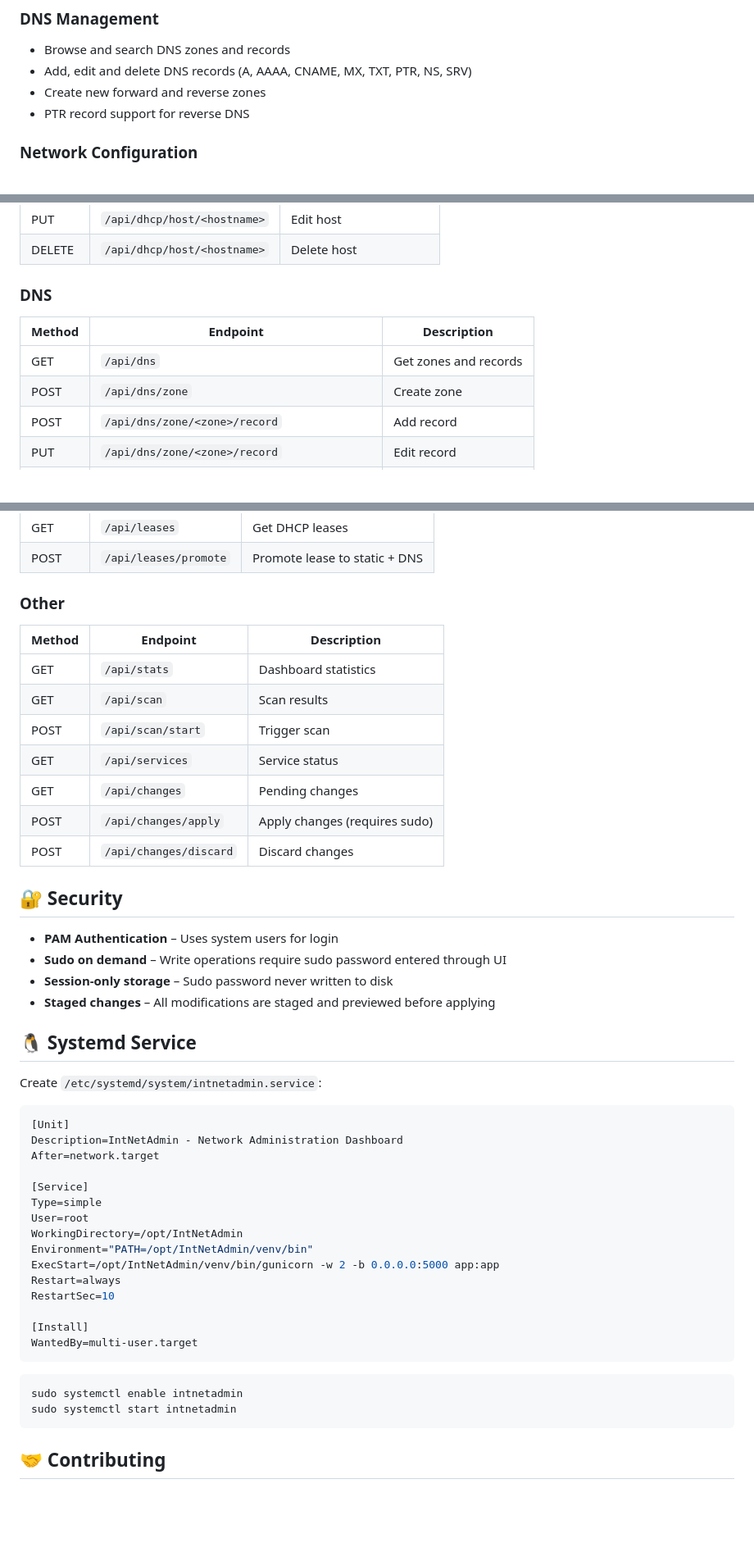
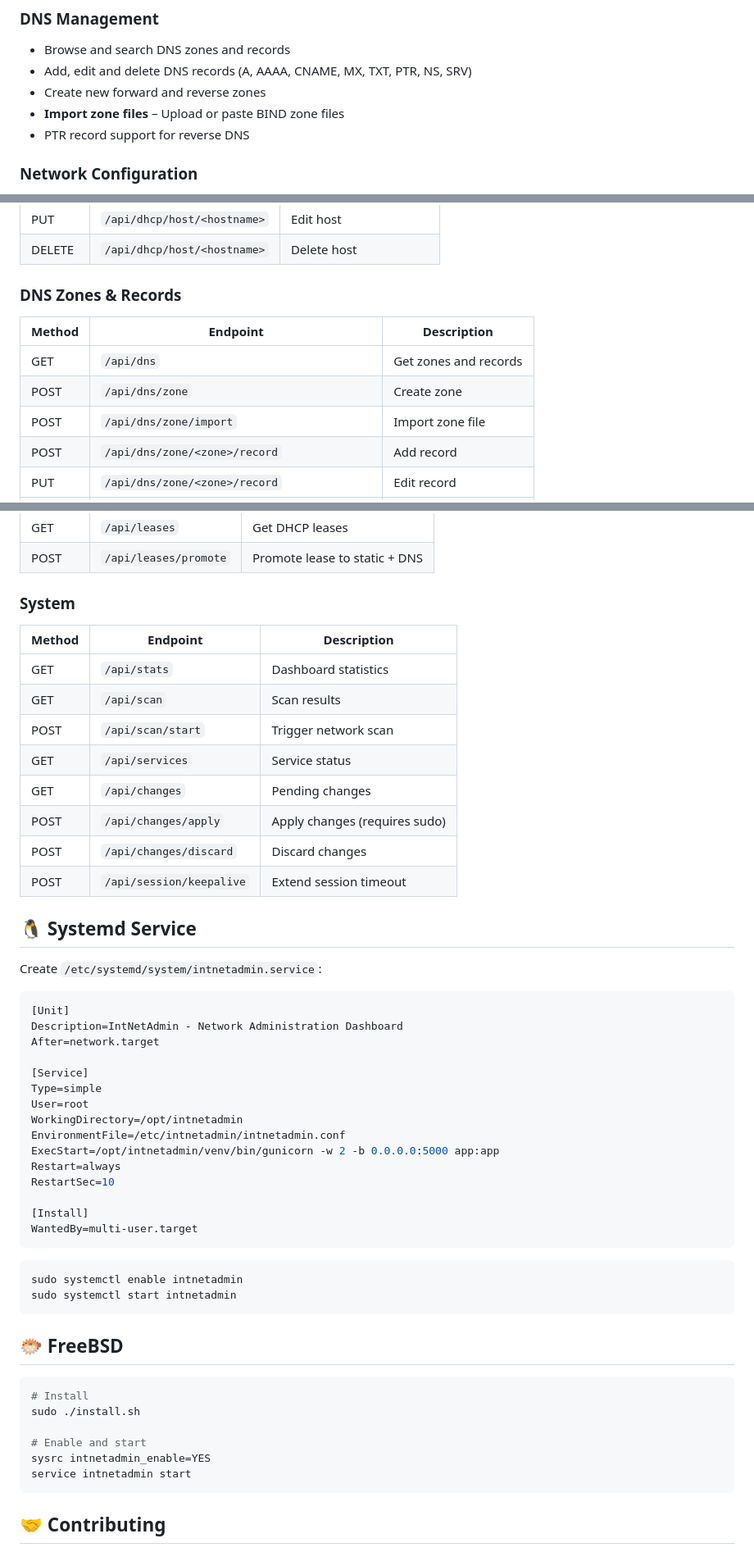
Before and after one commit to yeager/IntNetAdmin, a Markdown page: README.md, 3 parts joined by grey strips. Shown at 82% size. Drawn GitHub-style; blank space fills up the shorter version.

````diff
--- a/README.md
+++ b/README.md
@@ -33,6 +33,7 @@ IntNetAdmin is a web-based dashboard for managing DHCP and DNS services on your
 - Browse and search DNS zones and records
 - Add, edit and delete DNS records (A, AAAA, CNAME, MX, TXT, PTR, NS, SRV)
 - Create new forward and reverse zones
+- **Import zone files** – Upload or paste BIND zone files
 - PTR record support for reverse DNS
 
 ### Network Configuration
@@ -111,11 +124,12 @@ Set environment variables or edit defaults in `app.py`:
 | PUT | `/api/dhcp/host/<hostname>` | Edit host |
 | DELETE | `/api/dhcp/host/<hostname>` | Delete host |
 
-### DNS
+### DNS Zones & Records
 | Method | Endpoint | Description |
 |--------|----------|-------------|
 | GET | `/api/dns` | Get zones and records |
 | POST | `/api/dns/zone` | Create zone |
+| POST | `/api/dns/zone/import` | Import zone file |
 | POST | `/api/dns/zone/<zone>/record` | Add record |
 | PUT | `/api/dns/zone/<zone>/record` | Edit record |
 | DELETE | `/api/dns/zone/<zone>/record/<name>/<type>` | Delete record |
@@ -134,23 +148,17 @@ Set environment variables or edit defaults in `app.py`:
 | GET | `/api/leases` | Get DHCP leases |
 | POST | `/api/leases/promote` | Promote lease to static + DNS |
 
-### Other
+### System
 | Method | Endpoint | Description |
 |--------|----------|-------------|
 | GET | `/api/stats` | Dashboard statistics |
 | GET | `/api/scan` | Scan results |
-| POST | `/api/scan/start` | Trigger scan |
+| POST | `/api/scan/start` | Trigger network scan |
 | GET | `/api/services` | Service status |
 | GET | `/api/changes` | Pending changes |
 | POST | `/api/changes/apply` | Apply changes (requires sudo) |
 | POST | `/api/changes/discard` | Discard changes |
-
-## 🔐 Security
-
-- **PAM Authentication** – Uses system users for login
-- **Sudo on demand** – Write operations require sudo password entered through UI
-- **Session-only storage** – Sudo password never written to disk
-- **Staged changes** – All modifications are staged and previewed before applying
+| POST | `/api/session/keepalive` | Extend session timeout |
 
 ## 🐧 Systemd Service
 
@@ -164,9 +172,9 @@ After=network.target
 [Service]
 Type=simple
 User=root
-WorkingDirectory=/opt/IntNetAdmin
-Environment="PATH=/opt/IntNetAdmin/venv/bin"
-ExecStart=/opt/IntNetAdmin/venv/bin/gunicorn -w 2 -b 0.0.0.0:5000 app:app
+WorkingDirectory=/opt/intnetadmin
+EnvironmentFile=/etc/intnetadmin/intnetadmin.conf
+ExecStart=/opt/intnetadmin/venv/bin/gunicorn -w 2 -b 0.0.0.0:5000 app:app
 Restart=always
 RestartSec=10
 
@@ -177,6 +185,17 @@ WantedBy=multi-user.target
 ```bash
 sudo systemctl enable intnetadmin
 sudo systemctl start intnetadmin
+```
+
+## 🐡 FreeBSD
+
+```bash
+# Install
+sudo ./install.sh
+
+# Enable and start
+sysrc intnetadmin_enable=YES
+service intnetadmin start
 ```
 
 ## 🤝 Contributing
````
Also changed, not shown: other parts of README.md (+21 -9 lines).
